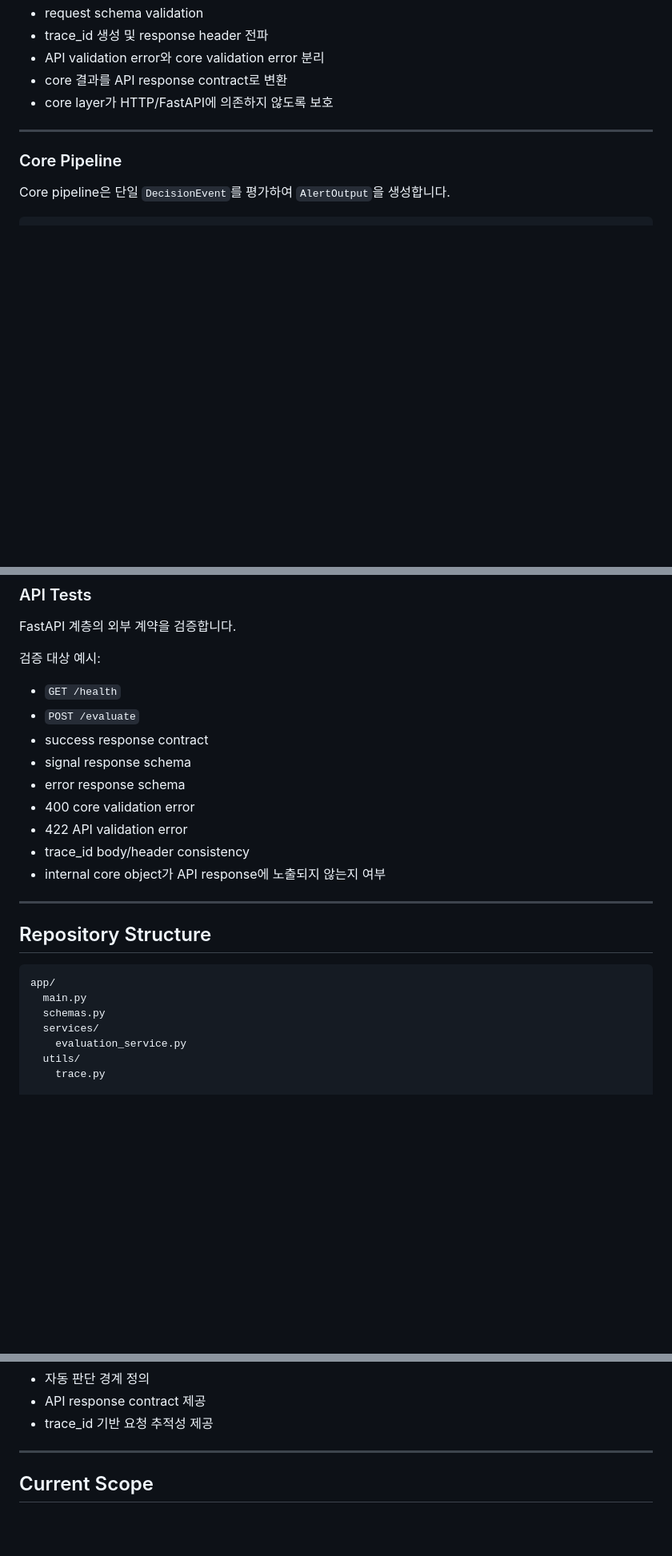
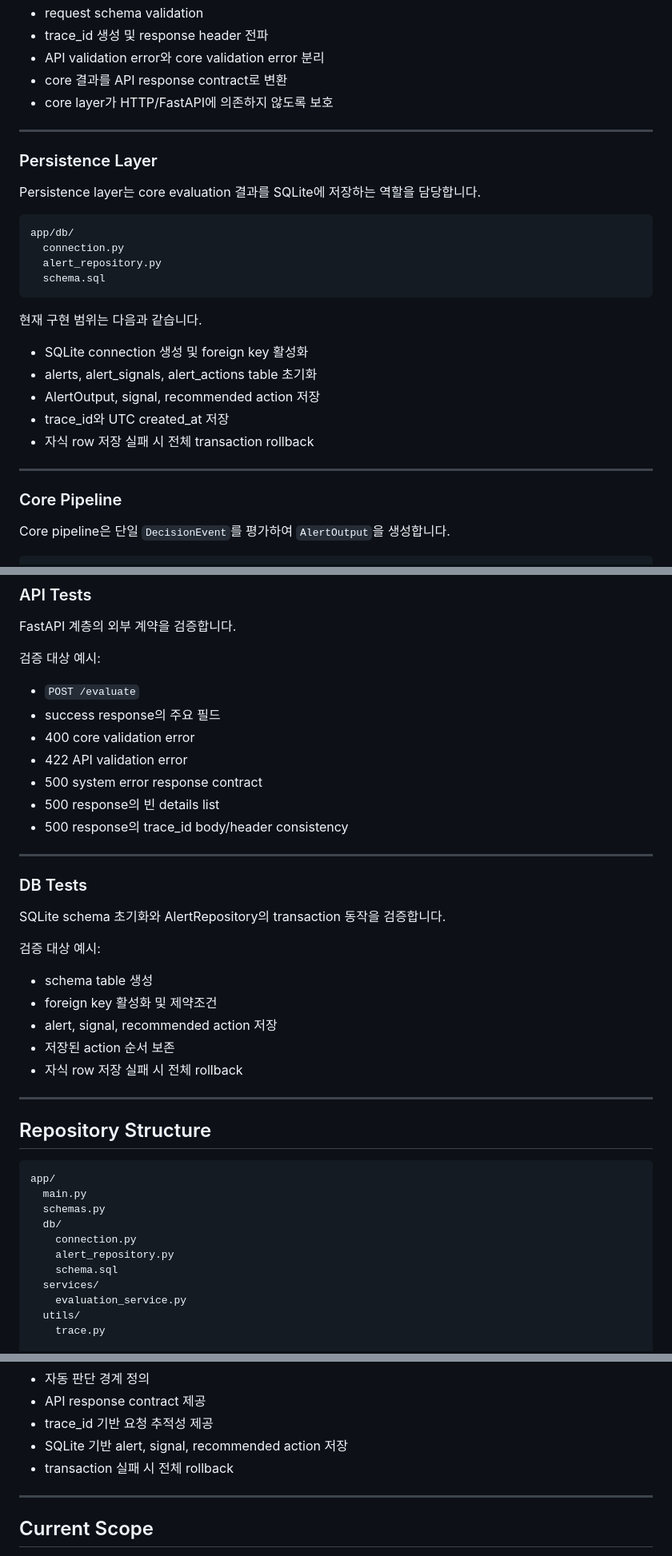
Before and after one commit to seungjin-02/AI-Decision-Risk-Signal-Monitoring-System, a Markdown page: README.md, 3 parts joined by grey strips. Shown at 80% size. GitHub-like rendering; blank space fills up the shorter version.

Commit message:
docs: align README with current implementation

````diff
--- a/README.md
+++ b/README.md
@@ -178,6 +182,27 @@ app/
 - API validation error와 core validation error 분리
 - core 결과를 API response contract로 변환
 - core layer가 HTTP/FastAPI에 의존하지 않도록 보호
+
+---
+
+### Persistence Layer
+
+Persistence layer는 core evaluation 결과를 SQLite에 저장하는 역할을 담당합니다.
+
+```text
+app/db/
+  connection.py
+  alert_repository.py
+  schema.sql
+```
+
+현재 구현 범위는 다음과 같습니다.
+
+- SQLite connection 생성 및 foreign key 활성화
+- alerts, alert_signals, alert_actions table 초기화
+- AlertOutput, signal, recommended action 저장
+- trace_id와 UTC created_at 저장
+- 자식 row 저장 실패 시 전체 transaction rollback
 
 ---
 
@@ -500,15 +509,27 @@ FastAPI 계층의 외부 계약을 검증합니다.
 
 검증 대상 예시:
 
-- `GET /health`
 - `POST /evaluate`
-- success response contract
-- signal response schema
-- error response schema
+- success response의 주요 필드
 - 400 core validation error
 - 422 API validation error
-- trace_id body/header consistency
-- internal core object가 API response에 노출되지 않는지 여부
+- 500 system error response contract
+- 500 response의 빈 details list
+- 500 response의 trace_id body/header consistency
+
+---
+
+### DB Tests
+
+SQLite schema 초기화와 AlertRepository의 transaction 동작을 검증합니다.
+
+검증 대상 예시:
+
+- schema table 생성
+- foreign key 활성화 및 제약조건
+- alert, signal, recommended action 저장
+- 저장된 action 순서 보존
+- 자식 row 저장 실패 시 전체 rollback
 
 ---
 
@@ -518,6 +539,10 @@ FastAPI 계층의 외부 계약을 검증합니다.
 app/
   main.py
   schemas.py
+  db/
+    connection.py
+    alert_repository.py
+    schema.sql
   services/
     evaluation_service.py
   utils/
@@ -682,6 +709,8 @@ python -m pytest tests/API_Test -v
 - 자동 판단 경계 정의
 - API response contract 제공
 - trace_id 기반 요청 추적성 제공
+- SQLite 기반 alert, signal, recommended action 저장
+- transaction 실패 시 전체 rollback
 
 ---
 
````
Also changed, not shown: other parts of README.md (+31 -33 lines).
